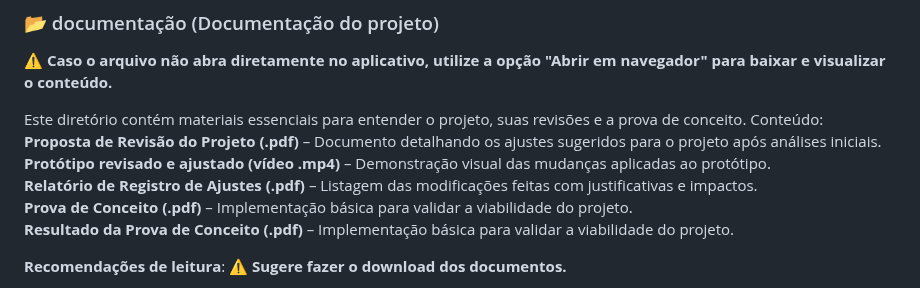
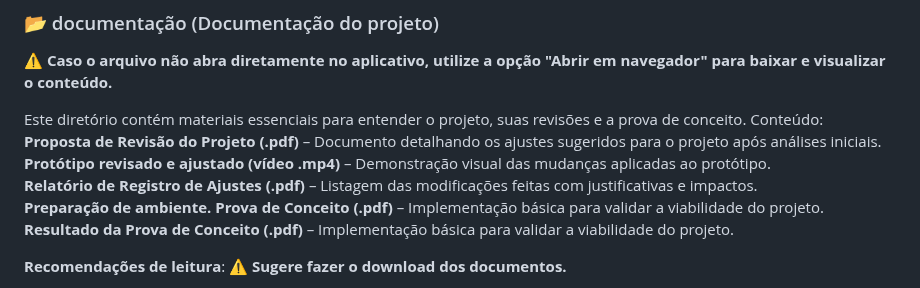
Before and after one commit to DanuziaRA/Projeto-Integrador---Aplicativo-Vida-Saudavel, a Markdown page: README.md, the part around the change. Drawn GitHub-style.

```diff
--- a/README.md
+++ b/README.md
@@ -28,6 +28,7 @@ Conteúdo:\
 **Proposta de Revisão do Projeto (.pdf)** – Documento detalhando os ajustes sugeridos para o projeto após análises iniciais. \
 **Protótipo revisado e ajustado (vídeo .mp4)** – Demonstração visual das mudanças aplicadas ao protótipo. \
 **Relatório de Registro de Ajustes (.pdf)** – Listagem das modificações feitas com justificativas e impactos. \
+**Preparação de ambiente.**
 **Prova de Conceito (.pdf)** – Implementação básica para validar a viabilidade do projeto. \
 **Resultado da Prova de Conceito (.pdf)** – Implementação básica para validar a viabilidade do projeto.
 
```
